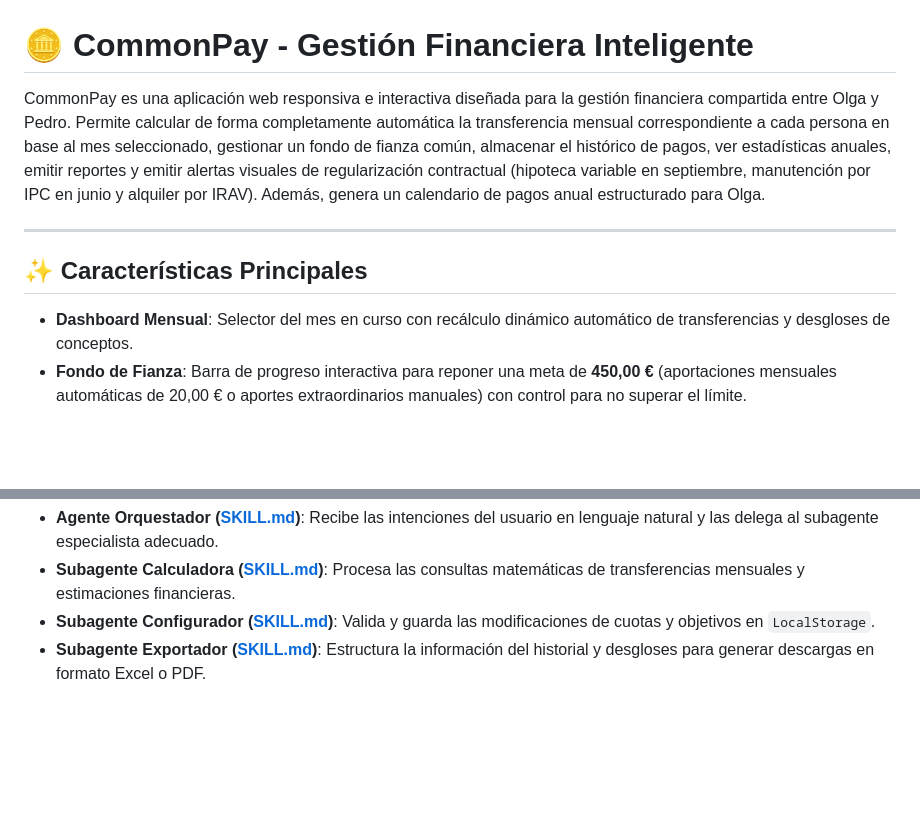
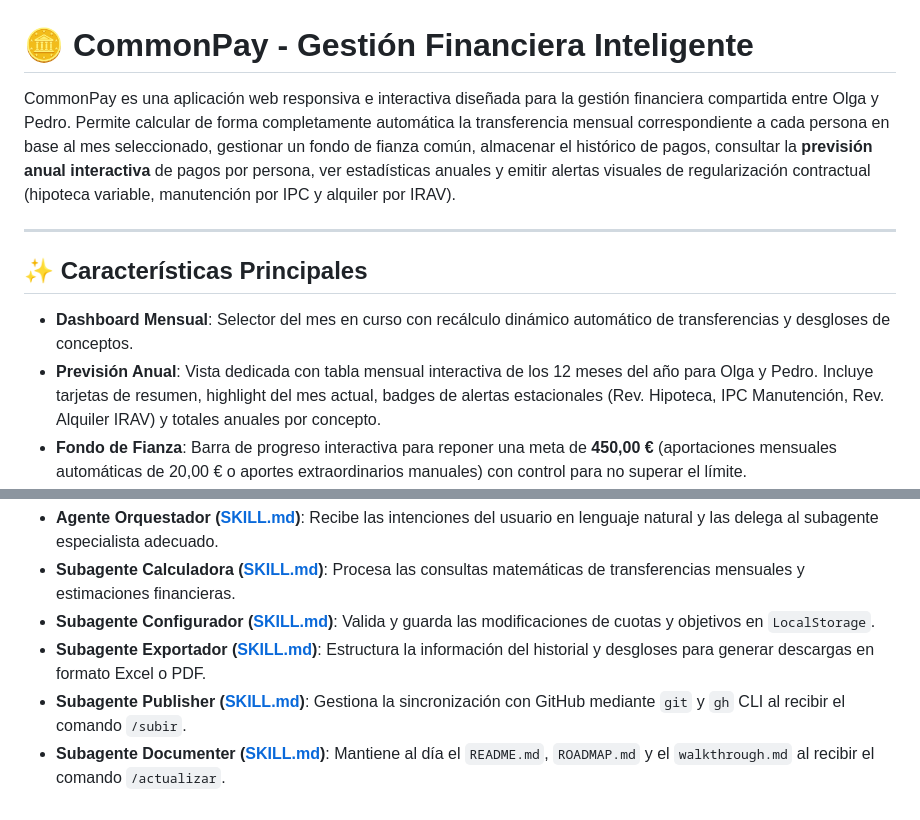
Before and after one commit to BeLc3bU/CommonPay, a Markdown page: README.md, 2 parts joined by grey strips. Drawn GitHub-style; blank space fills up the shorter version.

Commit message:
docs: actualizar README y ROADMAP con la nueva vista Prevision Anual (Fase 4.1)

```diff
--- a/README.md
+++ b/README.md
@@ -1,12 +1,13 @@
 # 🪙 CommonPay - Gestión Financiera Inteligente
 
-CommonPay es una aplicación web responsiva e interactiva diseñada para la gestión financiera compartida entre Olga y Pedro. Permite calcular de forma completamente automática la transferencia mensual correspondiente a cada persona en base al mes seleccionado, gestionar un fondo de fianza común, almacenar el histórico de pagos, ver estadísticas anuales, emitir reportes y emitir alertas visuales de regularización contractual (hipoteca variable en septiembre, manutención por IPC en junio y alquiler por IRAV). Además, genera un calendario de pagos anual estructurado para Olga.
+CommonPay es una aplicación web responsiva e interactiva diseñada para la gestión financiera compartida entre Olga y Pedro. Permite calcular de forma completamente automática la transferencia mensual correspondiente a cada persona en base al mes seleccionado, gestionar un fondo de fianza común, almacenar el histórico de pagos, consultar la **previsión anual interactiva** de pagos por persona, ver estadísticas anuales y emitir alertas visuales de regularización contractual (hipoteca variable, manutención por IPC y alquiler por IRAV).
 
 ---
 
 ## ✨ Características Principales
 
 * **Dashboard Mensual**: Selector del mes en curso con recálculo dinámico automático de transferencias y desgloses de conceptos.
+* **Previsión Anual**: Vista dedicada con tabla mensual interactiva de los 12 meses del año para Olga y Pedro. Incluye tarjetas de resumen, highlight del mes actual, badges de alertas estacionales (Rev. Hipoteca, IPC Manutención, Rev. Alquiler IRAV) y totales anuales por concepto.
 * **Fondo de Fianza**: Barra de progreso interactiva para reponer una meta de **450,00 €** (aportaciones mensuales automáticas de 20,00 € o aportes extraordinarios manuales) con control para no superar el límite.
 * **Liquidación del Día 15**: Módulo de conciliación bancaria para comparar el saldo real de la cuenta común con la fianza acumulada ($F_A$). Calcula sobrantes (que Pedro retira para cubrir gastos, incluyendo la manutención de Olga) o déficits a aportar para proteger la fianza.
 * **Estadísticas Anuales**: Gráfico interactivo anual de evolución de gastos construido con **Chart.js**.
@@ -96,3 +97,5 @@ La aplicación incorpora una especificación para entornos de desarrollo asistid
 * **Subagente Calculadora ([SKILL.md](file:///c:/Proyectos/MamalotApp/.skills/calculator/SKILL.md))**: Procesa las consultas matemáticas de transferencias mensuales y estimaciones financieras.
 * **Subagente Configurador ([SKILL.md](file:///c:/Proyectos/MamalotApp/.skills/configurator/SKILL.md))**: Valida y guarda las modificaciones de cuotas y objetivos en `LocalStorage`.
 * **Subagente Exportador ([SKILL.md](file:///c:/Proyectos/MamalotApp/.skills/exporter/SKILL.md))**: Estructura la información del historial y desgloses para generar descargas en formato Excel o PDF.
+* **Subagente Publisher ([SKILL.md](file:///c:/Proyectos/MamalotApp/.skills/publisher/SKILL.md))**: Gestiona la sincronización con GitHub mediante `git` y `gh` CLI al recibir el comando `/subir`.
+* **Subagente Documenter ([SKILL.md](file:///c:/Proyectos/MamalotApp/.skills/documenter/SKILL.md))**: Mantiene al día el `README.md`, `ROADMAP.md` y el `walkthrough.md` al recibir el comando `/actualizar`.
```
Also changed, not shown: ROADMAP.md (+24 -0 lines).
